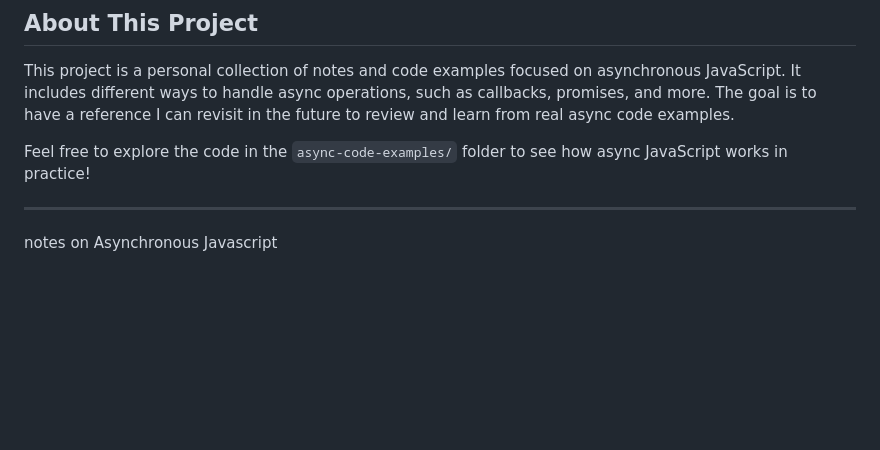
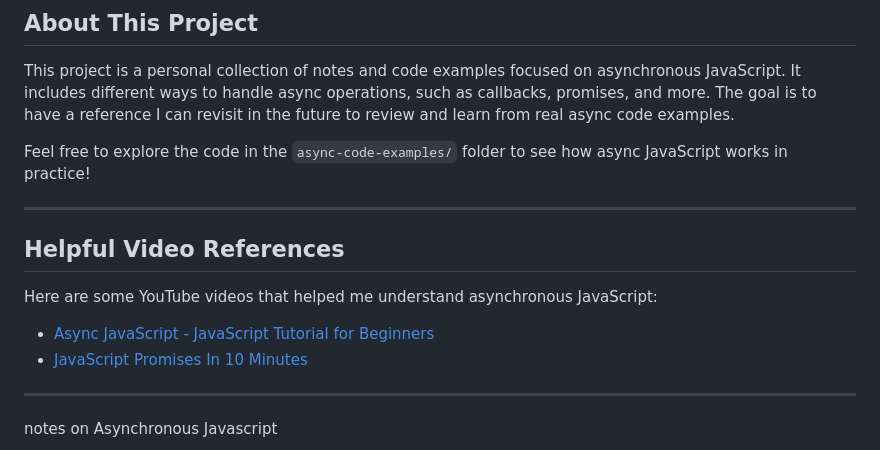
Before and after one commit to Mirio1010/js-async-notes, a Markdown page: README.md, the part around the change. GitHub-like rendering; blank space fills up the shorter version.

Commit message:
docs: add link to helpful youtube videos

```diff
--- a/README.md
+++ b/README.md
@@ -4,7 +4,17 @@
 
 This project is a personal collection of notes and code examples focused on asynchronous JavaScript. It includes different ways to handle async operations, such as callbacks, promises, and more. The goal is to have a reference I can revisit in the future to review and learn from real async code examples.
 
+
 Feel free to explore the code in the `async-code-examples/` folder to see how async JavaScript works in practice!
+
+---
+
+## Helpful Video References
+
+Here are some YouTube videos that helped me understand asynchronous JavaScript:
+
+- [Async JavaScript - JavaScript Tutorial for Beginners](https://www.youtube.com/watch?v=QSqc6MMS6Fk&pp=ygUQYXN5bmMgamF2YXNjcmlwdA%3D%3D)
+- [JavaScript Promises In 10 Minutes](https://www.youtube.com/watch?v=eiC58R16hb8&pp=ygUQYXN5bmMgamF2YXNjcmlwdA%3D%3D)
 
 ---
 
```
